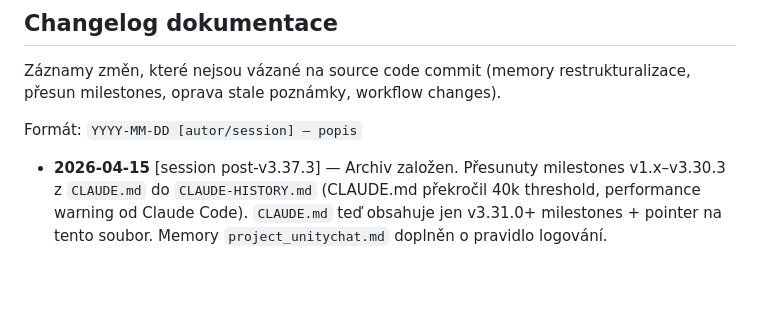
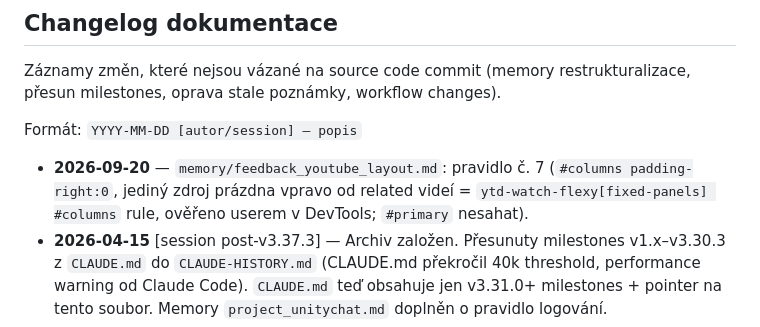
Before and after one commit to jouki/UnityChat, a Markdown page: CLAUDE-HISTORY.md, the part around the change. Drawn GitHub-style; blank space fills up the shorter version.

Commit message:
docs: changelog — YouTube layout pravidlo č. 7 (#columns padding-right)
Co-Authored-By: Claude Fable 5.1 <noreply@anthropic.com>

```diff
--- a/CLAUDE-HISTORY.md
+++ b/CLAUDE-HISTORY.md
@@ -145,6 +145,7 @@ Záznamy změn, které nejsou vázané na source code commit (memory restruktura
 
 Formát: `YYYY-MM-DD [autor/session] — popis`
 
+- **2026-09-20** — `memory/feedback_youtube_layout.md`: pravidlo č. 7 (`#columns padding-right:0`, jediný zdroj prázdna vpravo od related videí = `ytd-watch-flexy[fixed-panels] #columns` rule, ověřeno userem v DevTools; `#primary` nesahat).
 - **2026-04-15** [session post-v3.37.3] — Archiv založen. Přesunuty milestones v1.x–v3.30.3 z `CLAUDE.md` do `CLAUDE-HISTORY.md` (CLAUDE.md překročil 40k threshold, performance warning od Claude Code). `CLAUDE.md` teď obsahuje jen v3.31.0+ milestones + pointer na tento soubor. Memory `project_unitychat.md` doplněn o pravidlo logování.
 - **2026-04-15** [stejná session] — Druhá iterace archivace: přesunuty milestones v3.31.0–v3.34.9 (CLAUDE.md byl po prvním přesunu stále 43.7k znaků). `CLAUDE.md` teď drží jen v3.35.0+ milestones.
 - **2026-04-15** [stejná session] — v3.37.4 milestone zapsán (boot instrumentation + watchdog auto-dump). Důvod zápisu do changelogu: user reportoval freeze + nereagující 💾 button na vysoce zatížených streamech, přidán logging + escape hatch.
```
